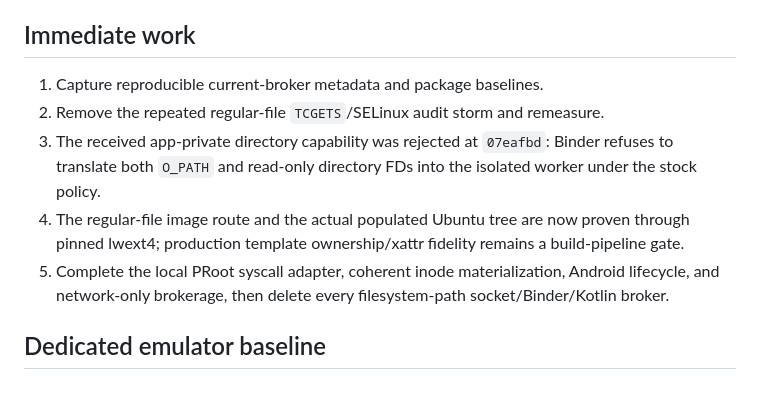
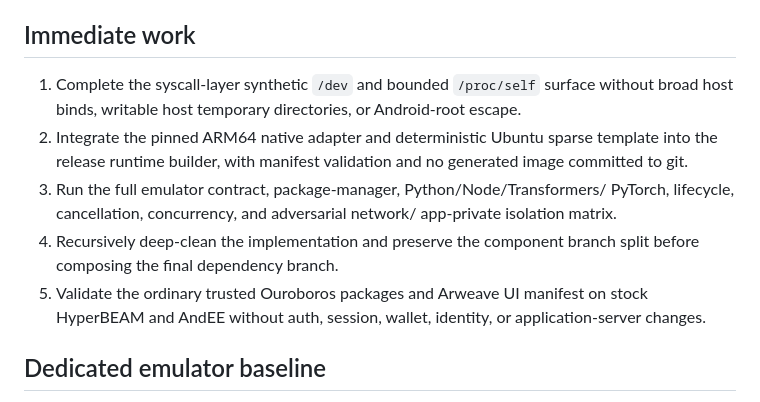
Before and after one commit to permaweb/os, a Markdown page: STATUS.md, the part around one of its changes. Drawn GitHub-style.

```diff
--- a/STATUS.md
+++ b/STATUS.md
@@ -87,17 +87,20 @@ validation matrix are in `decisions/andock-filesystem-capability.md`.
 
 ## Immediate work
 
-1. Capture reproducible current-broker metadata and package baselines.
-2. Remove the repeated regular-file `TCGETS`/SELinux audit storm and remeasure.
-3. The received app-private directory capability was rejected at `07eafbd`:
-   Binder refuses to translate both `O_PATH` and read-only directory FDs into
-   the isolated worker under the stock policy.
-4. The regular-file image route and the actual populated Ubuntu tree are now
-   proven through pinned lwext4; production template ownership/xattr fidelity
-   remains a build-pipeline gate.
-5. Complete the local PRoot syscall adapter, coherent inode materialization,
-   Android lifecycle, and network-only brokerage, then delete every
-   filesystem-path socket/Binder/Kotlin broker.
+1. Complete the syscall-layer synthetic `/dev` and bounded `/proc/self`
+   surface without broad host binds, writable host temporary directories, or
+   Android-root escape.
+2. Integrate the pinned ARM64 native adapter and deterministic Ubuntu sparse
+   template into the release runtime builder, with manifest validation and no
+   generated image committed to git.
+3. Run the full emulator contract, package-manager, Python/Node/Transformers/
+   PyTorch, lifecycle, cancellation, concurrency, and adversarial network/
+   app-private isolation matrix.
+4. Recursively deep-clean the implementation and preserve the component branch
+   split before composing the final dependency branch.
+5. Validate the ordinary trusted Ouroboros packages and Arweave UI manifest on
+   stock HyperBEAM and AndEE without auth, session, wallet, identity, or
+   application-server changes.
 
 ## Dedicated emulator baseline
 
```
Also changed, not shown: other parts of STATUS.md (+71 -1 lines).
